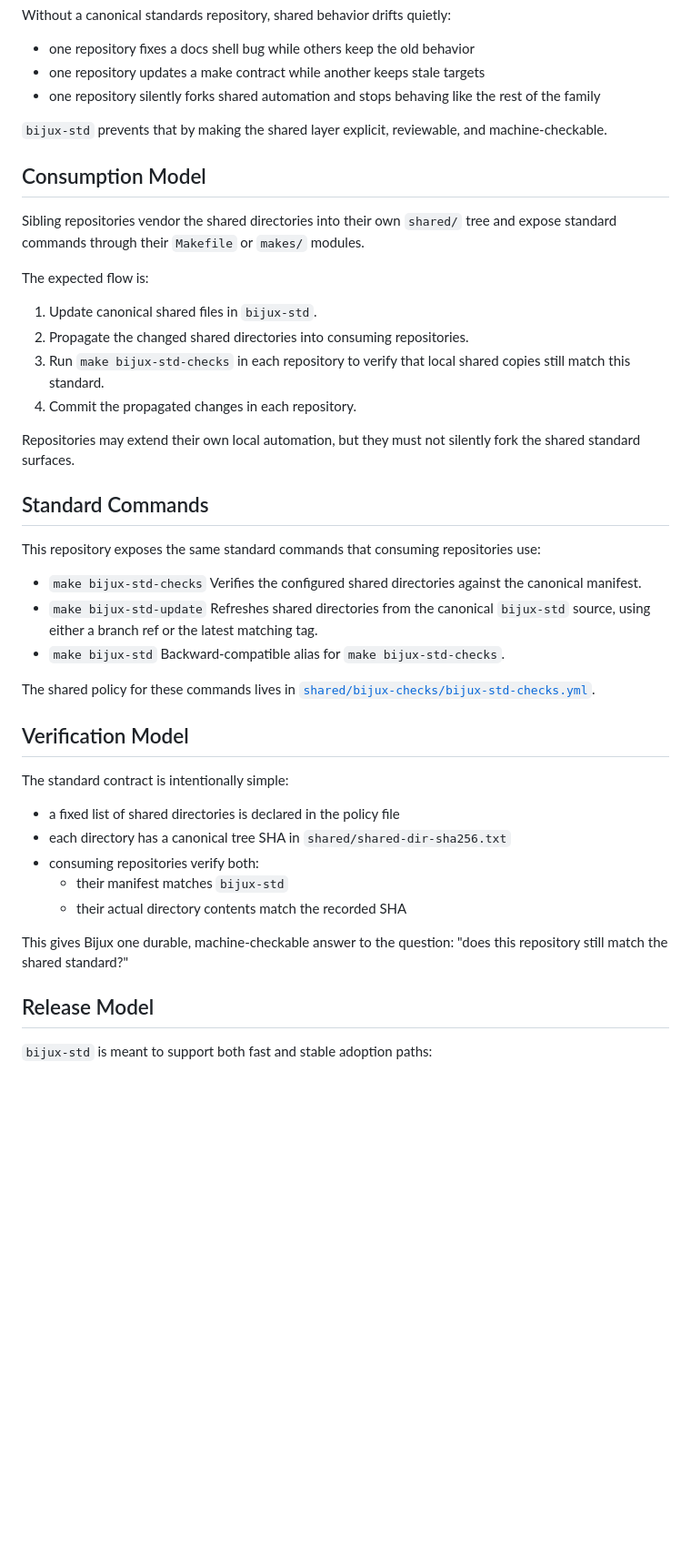
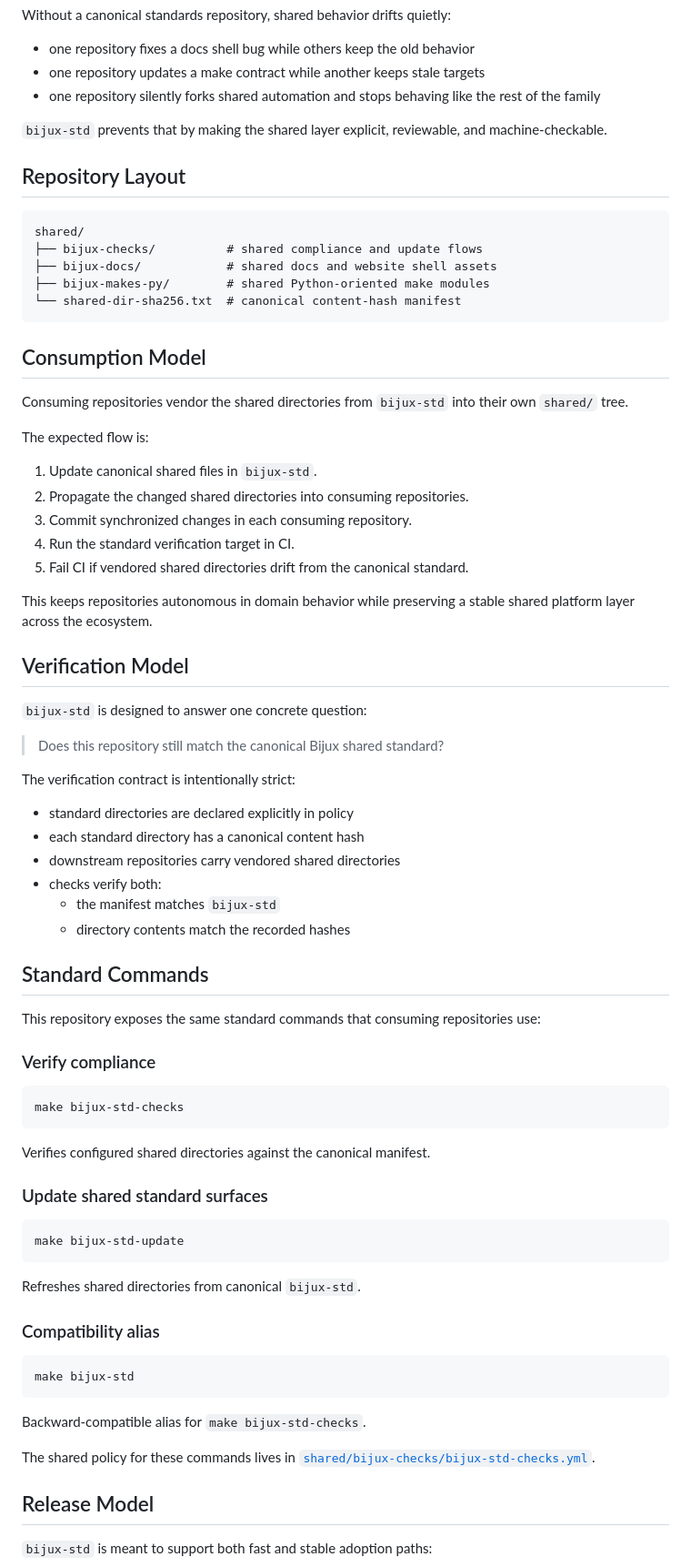
Before and after one commit to bijux/bijux-std, a Markdown page: README.md, the part around the change. Shown at 91% size. Rendered like a GitHub page; blank space fills up the shorter version.

Commit message:
docs(readme): document layout and verification workflow

````diff
--- a/README.md
+++ b/README.md
@@ -57,51 +57,78 @@ Without a canonical standards repository, shared behavior drifts quietly:
 `bijux-std` prevents that by making the shared layer explicit, reviewable, and
 machine-checkable.
 
+## Repository Layout
+
+```text
+shared/
+├── bijux-checks/          # shared compliance and update flows
+├── bijux-docs/            # shared docs and website shell assets
+├── bijux-makes-py/        # shared Python-oriented make modules
+└── shared-dir-sha256.txt  # canonical content-hash manifest
+```
+
 ## Consumption Model
 
-Sibling repositories vendor the shared directories into their own `shared/`
-tree and expose standard commands through their `Makefile` or `makes/`
-modules.
+Consuming repositories vendor the shared directories from `bijux-std` into
+their own `shared/` tree.
 
 The expected flow is:
 
 1. Update canonical shared files in `bijux-std`.
 2. Propagate the changed shared directories into consuming repositories.
-3. Run `make bijux-std-checks` in each repository to verify that local shared
-   copies still match this standard.
-4. Commit the propagated changes in each repository.
+3. Commit synchronized changes in each consuming repository.
+4. Run the standard verification target in CI.
+5. Fail CI if vendored shared directories drift from the canonical standard.
 
-Repositories may extend their own local automation, but they must not silently
-fork the shared standard surfaces.
+This keeps repositories autonomous in domain behavior while preserving a stable
+shared platform layer across the ecosystem.
+
+## Verification Model
+
+`bijux-std` is designed to answer one concrete question:
+
+> Does this repository still match the canonical Bijux shared standard?
+
+The verification contract is intentionally strict:
+
+- standard directories are declared explicitly in policy
+- each standard directory has a canonical content hash
+- downstream repositories carry vendored shared directories
+- checks verify both:
+  - the manifest matches `bijux-std`
+  - directory contents match the recorded hashes
 
 ## Standard Commands
 
 This repository exposes the same standard commands that consuming repositories
 use:
 
-- `make bijux-std-checks`
-  Verifies the configured shared directories against the canonical manifest.
-- `make bijux-std-update`
-  Refreshes shared directories from the canonical `bijux-std` source, using
-  either a branch ref or the latest matching tag.
-- `make bijux-std`
-  Backward-compatible alias for `make bijux-std-checks`.
+### Verify compliance
+
+```bash
+make bijux-std-checks
+```
+
+Verifies configured shared directories against the canonical manifest.
+
+### Update shared standard surfaces
+
+```bash
+make bijux-std-update
+```
+
+Refreshes shared directories from canonical `bijux-std`.
+
+### Compatibility alias
+
+```bash
+make bijux-std
+```
+
+Backward-compatible alias for `make bijux-std-checks`.
 
 The shared policy for these commands lives in
 [`shared/bijux-checks/bijux-std-checks.yml`](shared/bijux-checks/bijux-std-checks.yml).
-
-## Verification Model
-
-The standard contract is intentionally simple:
-
-- a fixed list of shared directories is declared in the policy file
-- each directory has a canonical tree SHA in `shared/shared-dir-sha256.txt`
-- consuming repositories verify both:
-  - their manifest matches `bijux-std`
-  - their actual directory contents match the recorded SHA
-
-This gives Bijux one durable, machine-checkable answer to the question:
-"does this repository still match the shared standard?"
 
 ## Release Model
 
````
